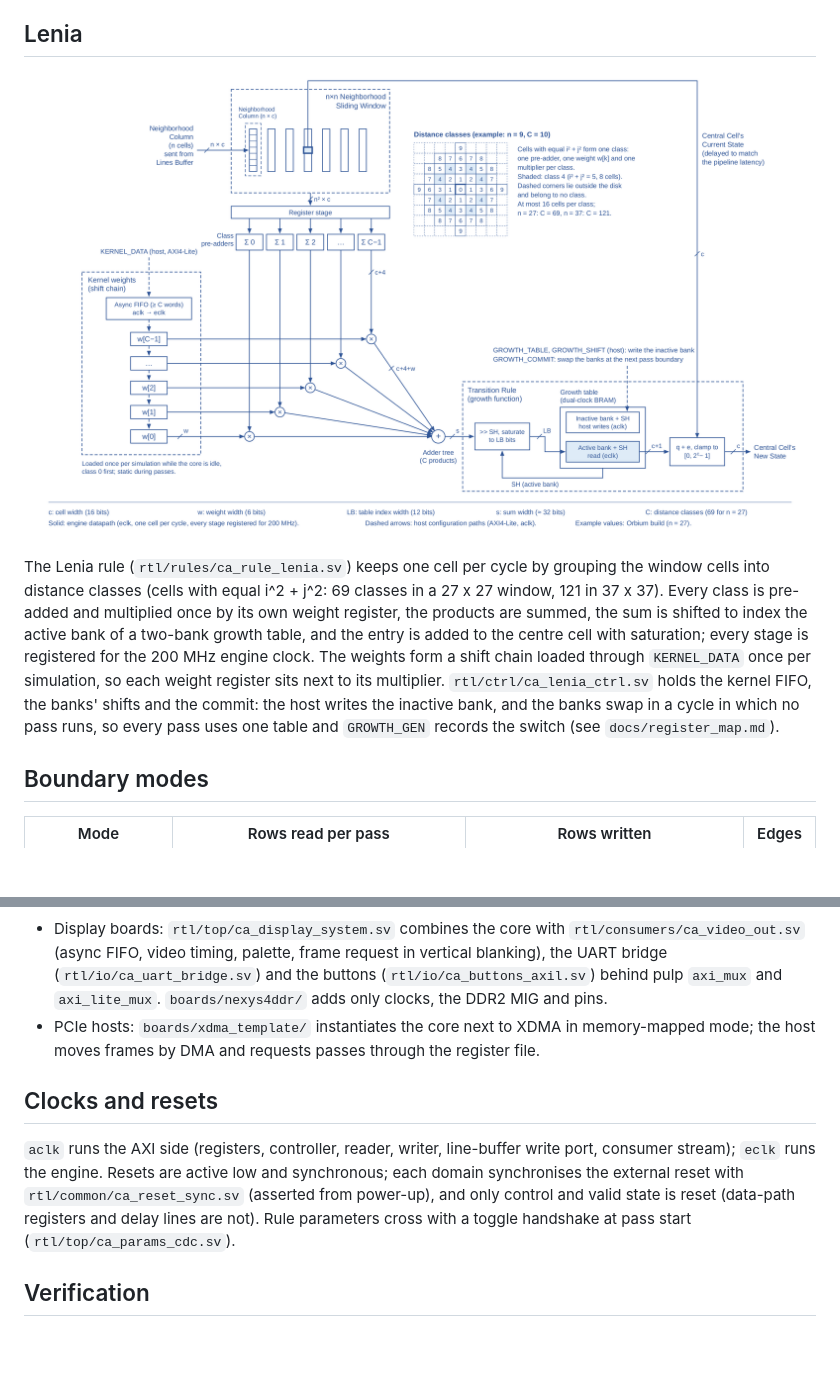
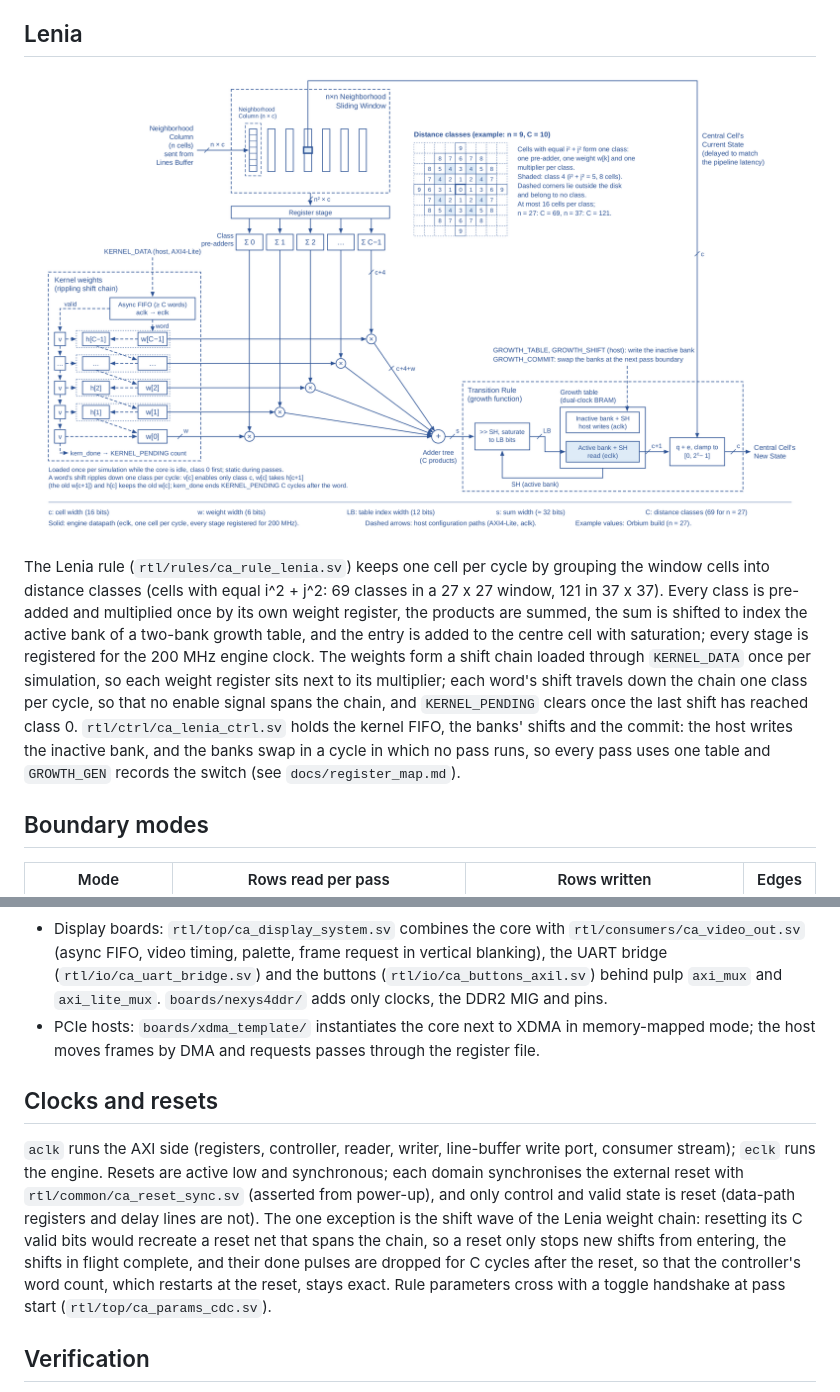
Before and after one commit to nkyparissas/Cellular_Automata_FPGA, a Markdown page: docs/architecture.md, 2 parts joined by grey strips. Rendered like a GitHub page; pictures changed too: docs/figures/lenia_engine.png; blank space fills up the shorter version.

```diff
--- a/docs/architecture.md
+++ b/docs/architecture.md
@@ -28,7 +28,7 @@ The framework keeps the parallelisation of the original design: a grid-lines buf
 
 ![The Lenia CA Engine](figures/lenia_engine.png)
 
-The Lenia rule (`rtl/rules/ca_rule_lenia.sv`) keeps one cell per cycle by grouping the window cells into distance classes (cells with equal i^2 + j^2: 69 classes in a 27 x 27 window, 121 in 37 x 37). Every class is pre-added and multiplied once by its own weight register, the products are summed, the sum is shifted to index the active bank of a two-bank growth table, and the entry is added to the centre cell with saturation; every stage is registered for the 200 MHz engine clock. The weights form a shift chain loaded through `KERNEL_DATA` once per simulation, so each weight register sits next to its multiplier. `rtl/ctrl/ca_lenia_ctrl.sv` holds the kernel FIFO, the banks' shifts and the commit: the host writes the inactive bank, and the banks swap in a cycle in which no pass runs, so every pass uses one table and `GROWTH_GEN` records the switch (see `docs/register_map.md`).
+The Lenia rule (`rtl/rules/ca_rule_lenia.sv`) keeps one cell per cycle by grouping the window cells into distance classes (cells with equal i^2 + j^2: 69 classes in a 27 x 27 window, 121 in 37 x 37). Every class is pre-added and multiplied once by its own weight register, the products are summed, the sum is shifted to index the active bank of a two-bank growth table, and the entry is added to the centre cell with saturation; every stage is registered for the 200 MHz engine clock. The weights form a shift chain loaded through `KERNEL_DATA` once per simulation, so each weight register sits next to its multiplier; each word's shift travels down the chain one class per cycle, so that no enable signal spans the chain, and `KERNEL_PENDING` clears once the last shift has reached class 0. `rtl/ctrl/ca_lenia_ctrl.sv` holds the kernel FIFO, the banks' shifts and the commit: the host writes the inactive bank, and the banks swap in a cycle in which no pass runs, so every pass uses one table and `GROWTH_GEN` records the switch (see `docs/register_map.md`).
 
 ## Boundary modes
 
@@ -46,9 +46,10 @@ The controller starts a pass when RUN is set and a frame request is pending, fro
 * Display boards: `rtl/top/ca_display_system.sv` combines the core with `rtl/consumers/ca_video_out.sv` (async FIFO, video timing, palette, frame request in vertical blanking), the UART bridge (`rtl/io/ca_uart_bridge.sv`) and the buttons (`rtl/io/ca_buttons_axil.sv`) behind pulp `axi_mux` and `axi_lite_mux`. `boards/nexys4ddr/` adds only clocks, the DDR2 MIG and pins.
 * PCIe hosts: `boards/xdma_template/` instantiates the core next to XDMA in memory-mapped mode; the host moves frames by DMA and requests passes through the register file.
 
+
 ## Clocks and resets
 
-`aclk` runs the AXI side (registers, controller, reader, writer, line-buffer write port, consumer stream); `eclk` runs the engine. Resets are active low and synchronous; each domain synchronises the external reset with `rtl/common/ca_reset_sync.sv` (asserted from power-up), and only control and valid state is reset (data-path registers and delay lines are not). Rule parameters cross with a toggle handshake at pass start (`rtl/top/ca_params_cdc.sv`).
+`aclk` runs the AXI side (registers, controller, reader, writer, line-buffer write port, consumer stream); `eclk` runs the engine. Resets are active low and synchronous; each domain synchronises the external reset with `rtl/common/ca_reset_sync.sv` (asserted from power-up), and only control and valid state is reset (data-path registers and delay lines are not). The one exception is the shift wave of the Lenia weight chain: resetting its C valid bits would recreate a reset net that spans the chain, so a reset only stops new shifts from entering, the shifts in flight complete, and their done pulses are dropped for C cycles after the reset, so that the controller's word count, which restarts at the reset, stays exact. Rule parameters cross with a toggle handshake at pass start (`rtl/top/ca_params_cdc.sv`).
 
 ## Verification
 
```
Also changed, not shown: docs/register_map.md (+1 -1 lines), docs/verification.md (+1 -1 lines), 11 other files.
